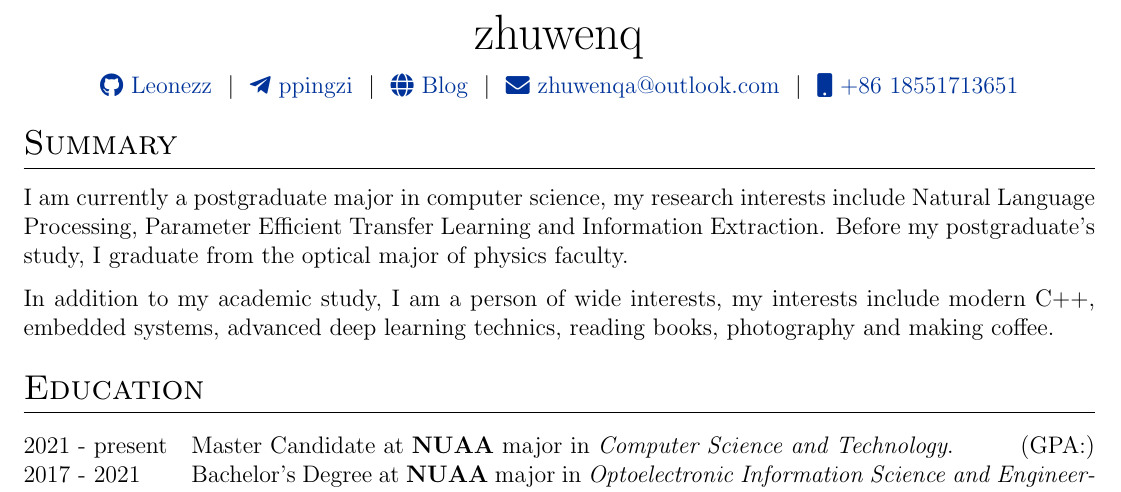
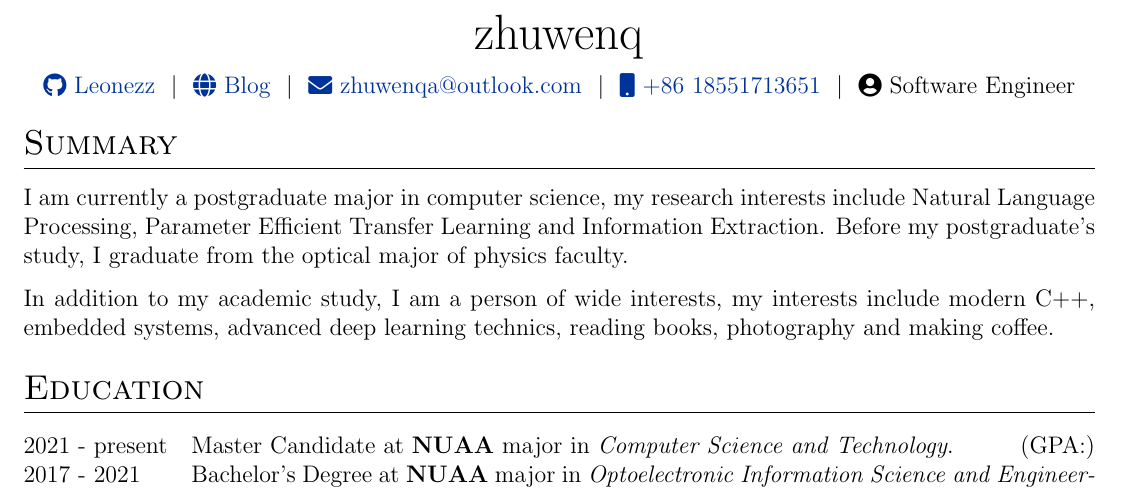
Before and after one commit to Leonezz/CV, a LaTeX CV (cv.tex): part of page 1 of 2, cut so that both start at the same text. Compiled offline with pdfLaTeX.

Commit message:
Update cv.tex

```diff
--- a/cv.tex
+++ b/cv.tex
@@ -121,10 +121,10 @@
 \begin{tabularx}{\linewidth}{@{} C @{}}
 \Huge{zhuwenq} \\[7.5pt]
 \href{https://github.com/leonezz}{\raisebox{-0.05\height}\faGithub\ Leonezz} \ $|$ \
-\href{https://t.me/ppingzi}{\raisebox{-0.05\height}\faTelegramPlane\ ppingzi} \ $|$ \
 \href{https://zhuwenq-blog.netlify.app}{\raisebox{-0.05\height}\faGlobe \ Blog} \ $|$ \
 \href{mailto:zhuwenqa@outlook.com}{\raisebox{-0.05\height}\faEnvelope \ zhuwenqa@outlook.com} \ $|$ \
-\href{tel:+8618551713651}{\raisebox{-0.05\height}\faMobile \ +86 18551713651} \\
+\href{tel:+8618551713651}{\raisebox{-0.05\height}\faMobile \ +86 18551713651} \ $|$ \
+\raisebox{-0.05\height}\faUserCircle \ Software Engineer \\
 \end{tabularx}
 
 %----------------------------------------------------------------------------------------
```
